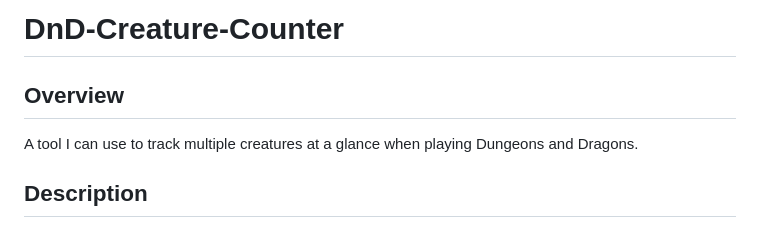
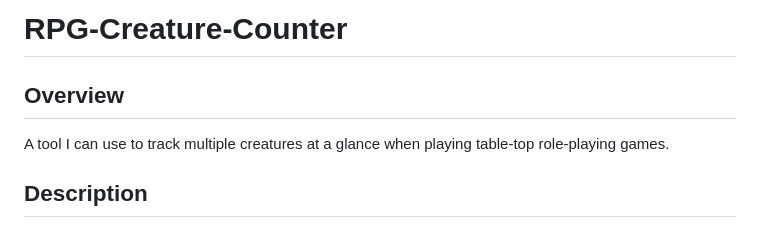
Before and after one commit to Baracuta/DnD-Creature-Counter, a Markdown page: README.md, the part around the change. Drawn GitHub-style.

```diff
--- a/README.md
+++ b/README.md
@@ -1,7 +1,7 @@
-# DnD-Creature-Counter
+# RPG-Creature-Counter
 
 ## Overview
-A tool I can use to track multiple creatures at a glance when playing Dungeons and Dragons.
+A tool I can use to track multiple creatures at a glance when playing table-top role-playing games.
 
 ## Description
 The idea is this: a tool which I can use and access as a webpage that gives me multiple input criteria. Things like attacks, the damage of the attack, various modifiers, all that stuff that is necessary to track for certain monsters, with the ability to track multiple of each critter I add. That way, I can easily track multiple creatures at once. Their hit-point values, Armour Class, etc. I'd be able to roll dice for them.
```
